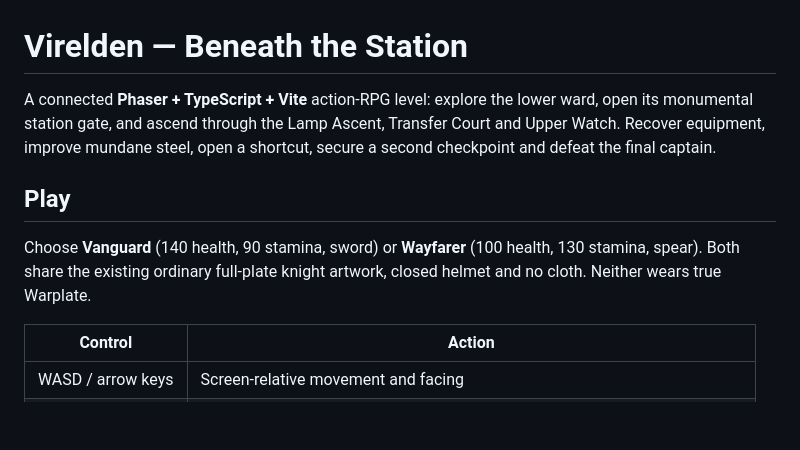
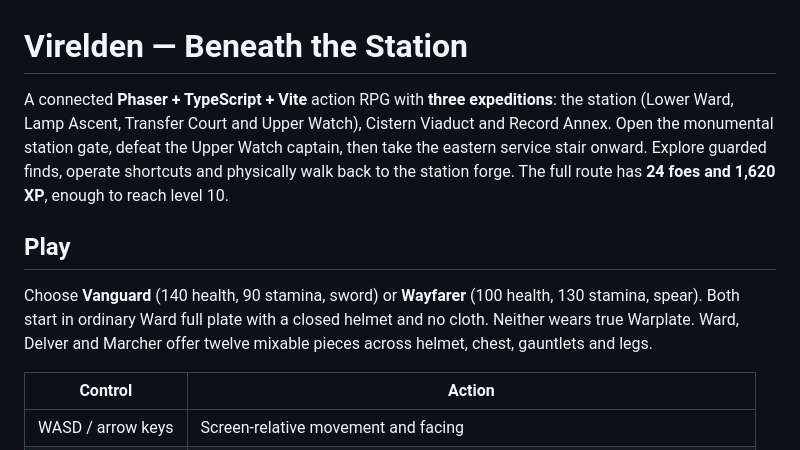
Before and after one commit to edmundwhittaker-tech/Virelden, a Markdown page: README.md, the part around one of its changes. GitHub-like rendering; blank space fills up the shorter version.

```diff
--- a/README.md
+++ b/README.md
@@ -1,10 +1,10 @@
 # Virelden — Beneath the Station
 
-A connected **Phaser + TypeScript + Vite** action-RPG level: explore the lower ward, open its monumental station gate, and ascend through the Lamp Ascent, Transfer Court and Upper Watch. Recover equipment, improve mundane steel, open a shortcut, secure a second checkpoint and defeat the final captain.
+A connected **Phaser + TypeScript + Vite** action RPG with **three expeditions**: the station (Lower Ward, Lamp Ascent, Transfer Court and Upper Watch), Cistern Viaduct and Record Annex. Open the monumental station gate, defeat the Upper Watch captain, then take the eastern service stair onward. Explore guarded finds, operate shortcuts and physically walk back to the station forge. The full route has **24 foes and 1,620 XP**, enough to reach level 10.
 
 ## Play
 
-Choose **Vanguard** (140 health, 90 stamina, sword) or **Wayfarer** (100 health, 130 stamina, spear). Both share the existing ordinary full-plate knight artwork, closed helmet and no cloth. Neither wears true Warplate.
+Choose **Vanguard** (140 health, 90 stamina, sword) or **Wayfarer** (100 health, 130 stamina, spear). Both start in ordinary Ward full plate with a closed helmet and no cloth. Neither wears true Warplate. Ward, Delver and Marcher offer twelve mixable pieces across helmet, chest, gauntlets and legs.
 
 | Control | Action |
 | --- | --- |
```
Also changed, not shown: other parts of README.md (+11 -7 lines), docs/CONNECTED_EXPEDITIONS.md (+1 -1 lines), docs/STATUS.md (+11 -13 lines).
